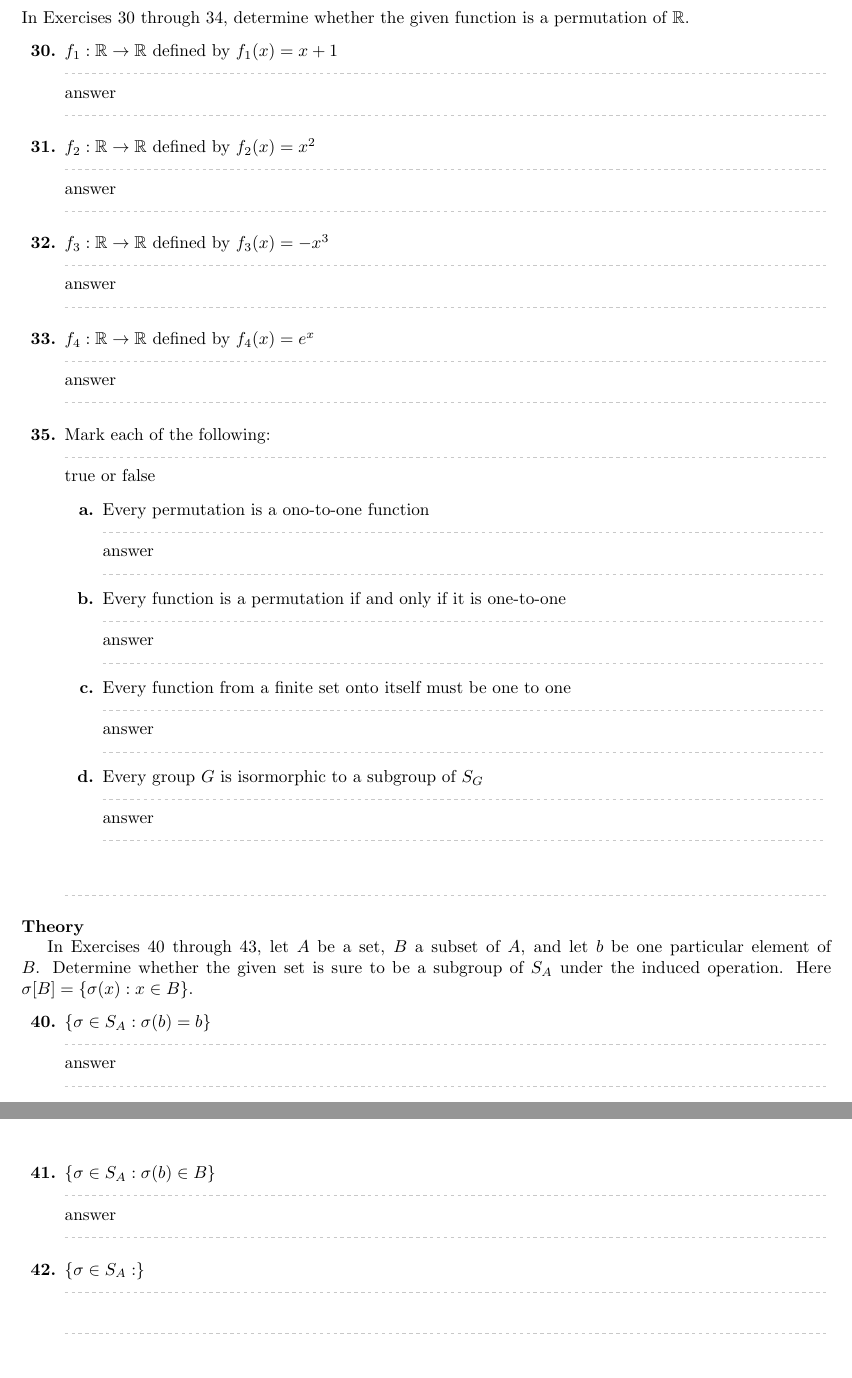
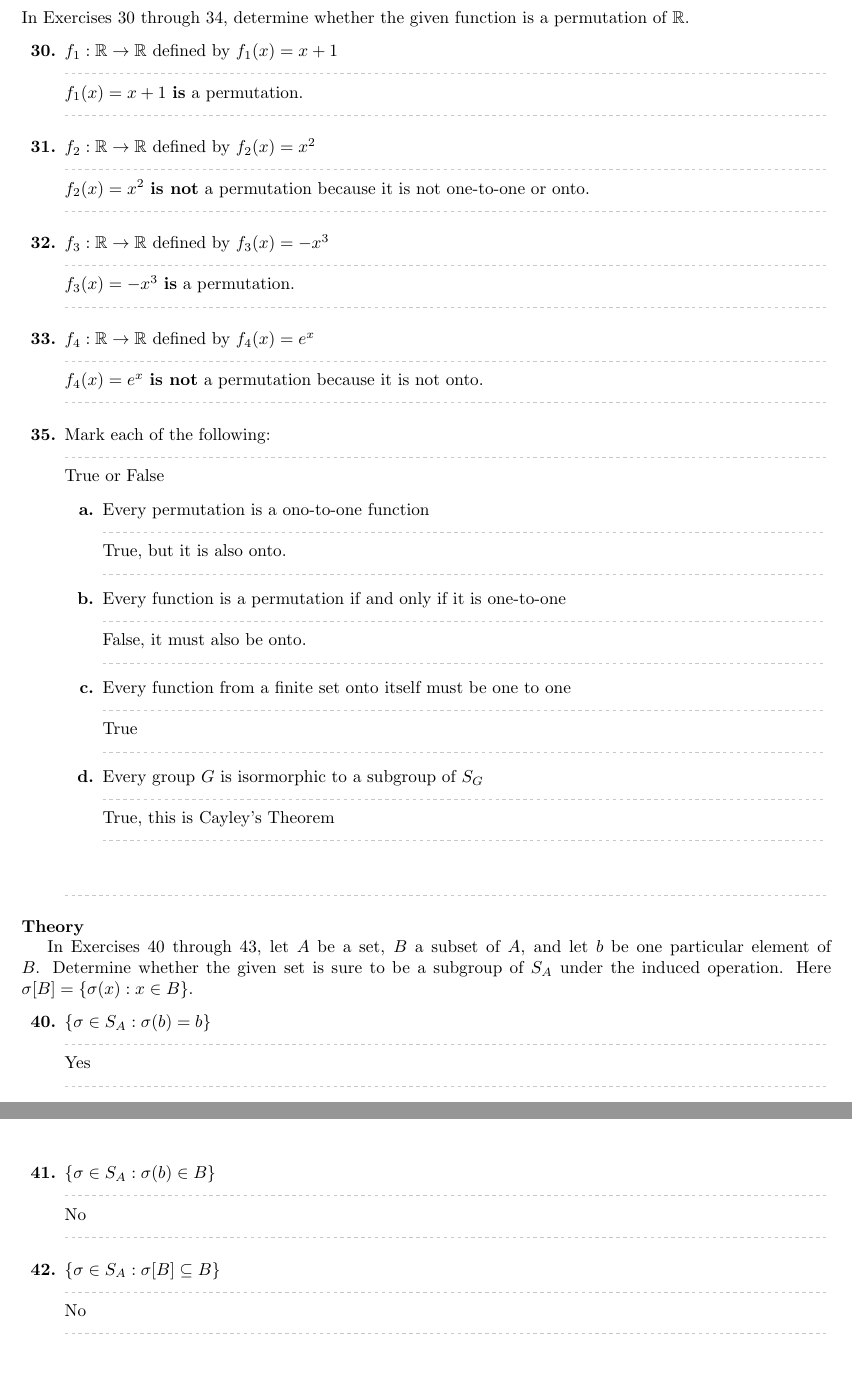
Before and after one commit to Ediblelnk/Kutztown-MAT, a LaTeX problem sheet (mat311-abstract-algebra/homework/homework-8.3.tex): two parts of pages 1 and 2 of 2, joined at a grey line, cut so that both start at the same text. The pictures show the PDF file mat311-abstract-algebra/homework/homework-8.3.pdf that the author committed with the source.

Commit message:
finished homework 8.3

```diff
--- a/mat311-abstract-algebra/homework/homework-8.3.tex
+++ b/mat311-abstract-algebra/homework/homework-8.3.tex
@@ -13,17 +13,17 @@
 
 In Exercises 30 through 34, determine whether the given function is a permutation of $\bb{R}$.
 \begin{enumerate}
-    \qitem{30}{$f_1: \bb{R} \rightarrow \bb{R}$ defined by $f_1(x) = x+1$}{answer}
-    \qitem{31}{$f_2: \bb{R} \rightarrow \bb{R}$ defined by $f_2(x) = x^2$}{answer}
-    \qitem{32}{$f_3: \bb{R} \rightarrow \bb{R}$ defined by $f_3(x) = -x^3$}{answer}
-    \qitem{33}{$f_4: \bb{R} \rightarrow \bb{R}$ defined by $f_4(x) = e^x$}{answer}
+    \qitem{30}{$f_1: \bb{R} \rightarrow \bb{R}$ defined by $f_1(x) = x+1$}{$f_1(x) = x+1$ \bld{is} a permutation.}
+    \qitem{31}{$f_2: \bb{R} \rightarrow \bb{R}$ defined by $f_2(x) = x^2$}{$f_2(x) = x^2$ \bld{is not} a permutation because it is not one-to-one or onto.}
+    \qitem{32}{$f_3: \bb{R} \rightarrow \bb{R}$ defined by $f_3(x) = -x^3$}{$f_3(x) = -x^3$ \bld{is} a permutation.}
+    \qitem{33}{$f_4: \bb{R} \rightarrow \bb{R}$ defined by $f_4(x) = e^x$}{$f_4(x) = e^x$ \bld{is not} a permutation because it is not onto.}
     \qitem{35}{Mark each of the following:}{
-        true or false
+        True or False
         \begin{enumerate}
-            \qitem{a}{Every permutation is a ono-to-one function}{answer}
-            \qitem{b}{Every function is a permutation if and only if it is one-to-one}{answer}
-            \qitem{c}{Every function from a finite set onto itself must be one to one}{answer}
-            \qitem{d}{Every group $G$ is isormorphic to a subgroup of $S_G$}{answer}
+            \qitem{a}{Every permutation is a ono-to-one function}{True, but it is also onto.}
+            \qitem{b}{Every function is a permutation if and only if it is one-to-one}{False, it must also be onto.}
+            \qitem{c}{Every function from a finite set onto itself must be one to one}{True}
+            \qitem{d}{Every group $G$ is isormorphic to a subgroup of $S_G$}{True, this is Cayley's Theorem}
         \end{enumerate}
     }
 \end{enumerate}
@@ -31,9 +31,9 @@ In Exercises 30 through 34, determine whether the given function is a permutatio
 
 In Exercises 40 through 43, let $A$ be a set, $B$ a subset of $A$, and let $b$ be one particular element of $B$. Determine whether the given set is sure to be a subgroup of $S_A$ under the induced operation. Here $\sigma[B] = \{\sigma(x) : x \in B\}$.
 \begin{enumerate}
-    \qitem{40}{$\{\sigma \in S_A : \sigma(b) = b\}$}{answer}
-    \qitem{41}{$\{\sigma \in S_A : \sigma(b) \in B\}$}{answer}
-    \qitem{42}{$\{\sigma \in S_A : \}$}{}
+    \qitem{40}{$\{\sigma \in S_A : \sigma(b) = b\}$}{Yes}
+    \qitem{41}{$\{\sigma \in S_A : \sigma(b) \in B\}$}{No}
+    \qitem{42}{$\{\sigma \in S_A : \sigma[B] \subseteq B\}$}{No}
 \end{enumerate}
 
 \end{document}
```
Also changed, not shown: mat311-abstract-algebra/homework/homework-8.3.pdf.
